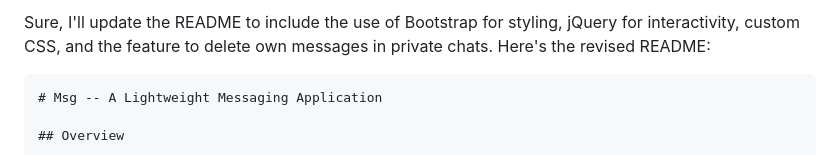
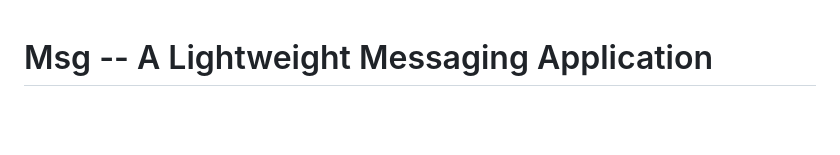
Before and after one commit to prateekbhujel/msg, a Markdown page: README.md, the part around the change. GitHub-like rendering; blank space fills up the shorter version.

Commit message:
Planning the application.

````diff
--- a/README.md
+++ b/README.md
@@ -1,6 +1,3 @@
-Sure, I'll update the README to include the use of Bootstrap for styling, jQuery for interactivity, custom CSS, and the feature to delete own messages in private chats. Here's the revised README:
-
-```markdown
 # Msg -- A Lightweight Messaging Application
 
 ## Overview
````
